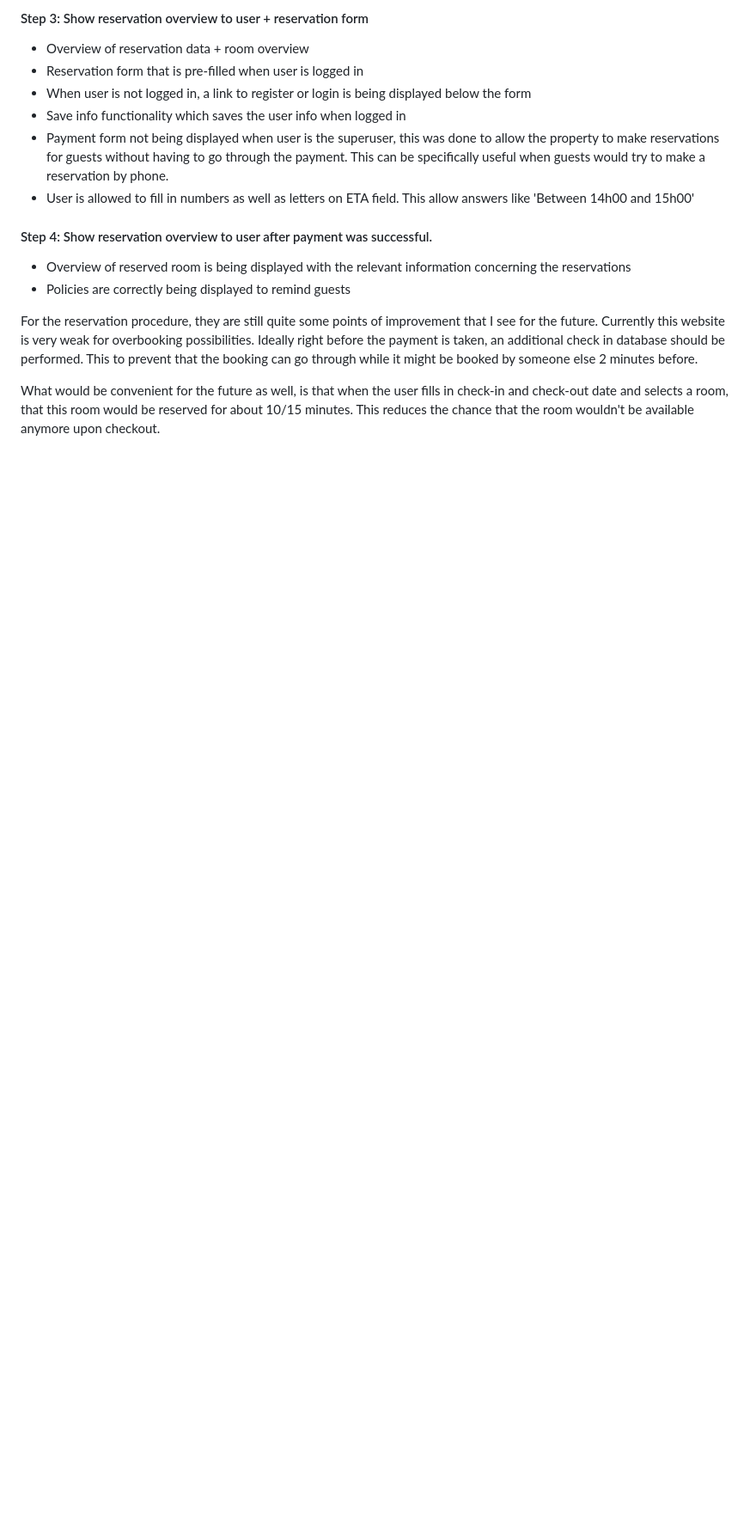
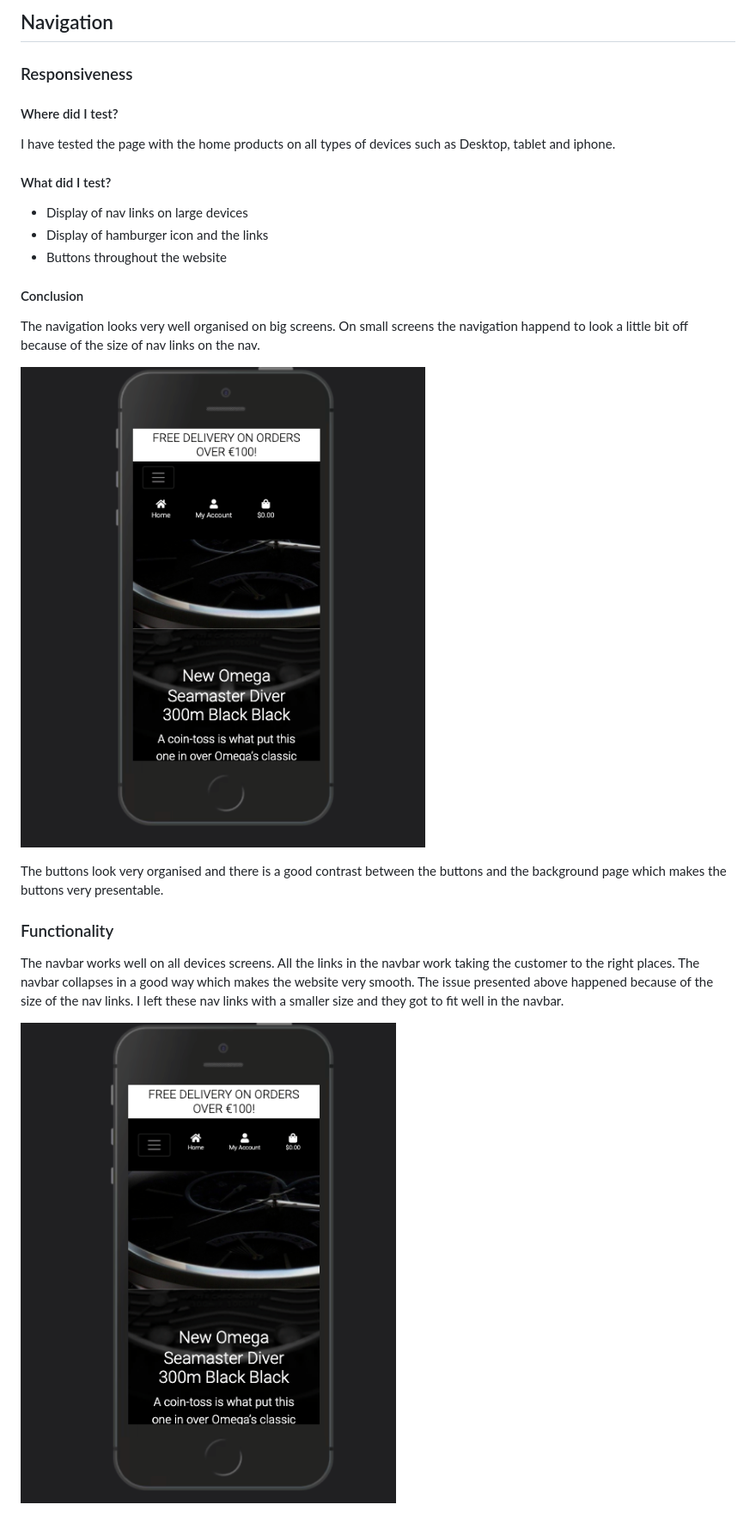
Before and after one commit to Code-Institute-Submissions/JoseMachado-CE-Fly-Watch_janResub, a Markdown page: README.md, the part around one of its changes. Shown at 86% size. Drawn GitHub-style; pictures changed too: images-readme/nav-working.png (added), images-readme/navbroken.png (added); blank space fills up the shorter version.

```diff
--- a/README.md
+++ b/README.md
@@ -372,21 +394,24 @@ The whole reservation process is responsive across browsers and devices.
 
-#### Step 3: Show reservation overview to user + reservation form
-* Overview of reservation data + room overview
-* Reservation form that is pre-filled when user is logged in
-* When user is not logged in, a link to register or login is being displayed below the form
-* Save info functionality which saves the user info when logged in
-* Payment form not being displayed when user is the superuser, this was done to allow the property to make reservations for guests without having to go through the payment.
-    This can be specifically useful when guests would try to make a reservation by phone.
-* User is allowed to fill in numbers as well as letters on ETA field. This allow answers like 'Between 14h00 and 15h00'
+## Navigation
+### Responsiveness
+#### Where did I test?
+I have tested the page with the home products on all types of devices such as Desktop, tablet and iphone.
 
-#### Step 4: Show reservation overview to user after payment was successful.
-* Overview of reserved room is being displayed with the relevant information concerning the reservations
-* Policies are correctly being displayed to remind guests
+#### What did I test?
+* Display of nav links on large devices
+* Display of hamburger icon and the links
+* Buttons throughout the website
 
+#### Conclusion
+The navigation looks very well organised on big screens. On small screens the navigation happend to look a little bit off because of the size of nav links on the nav.
 
-For the reservation procedure, they are still quite some points of improvement that I see for the future.
-Currently this website is very weak for overbooking possibilities. Ideally right before the payment is taken, an additional check in database should be performed.
-This to prevent that the booking can go through while it might be booked by someone else 2 minutes before.
+![Nav off](images-readme/navbroken.png)
 
-What would be convenient for the future as well, is that when the user fills in check-in and check-out date and selects a room, that this room would be reserved for about 10/15 minutes.
-This reduces the chance that the room wouldn't be available anymore upon checkout.
+The buttons look very organised and there is a good contrast between the buttons and the background page which makes the buttons very presentable.
+
+### Functionality
+The navbar works well on all devices screens. All the links in the navbar work taking the customer to the right places.
+The navbar collapses in a good way which makes the website very smooth.
+The issue presented above happened because of the size of the nav links. I left these nav links with a smaller size and they got to fit well in the navbar.
+
+![Nav working](images-readme/nav-working.png)
```
Also changed, not shown: other parts of README.md (+42 -20 lines), images-readme/form-order.png (added), 2 other files.
